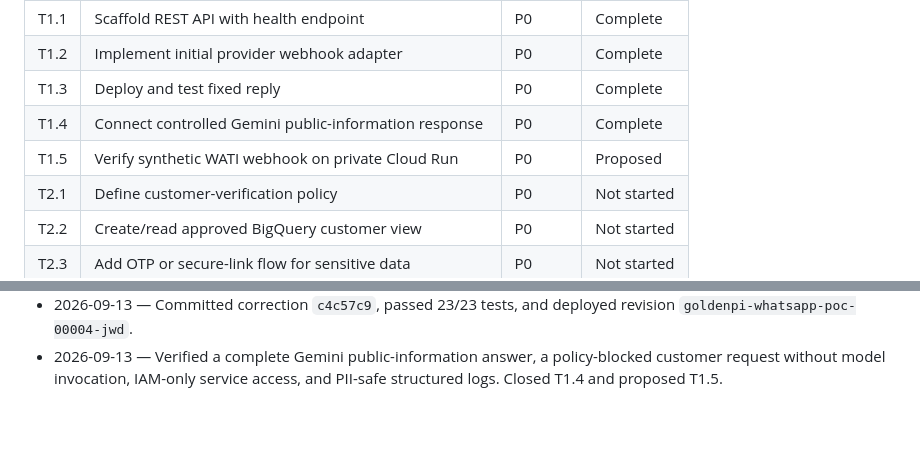
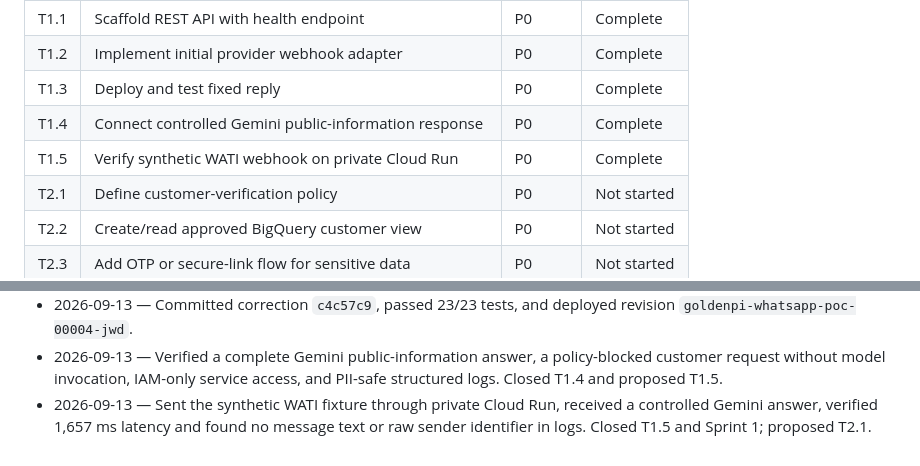
Before and after one commit to devvrat-oxyzo/goldenpi-whatsapp-ai-poc, a Markdown page: PROGRESS.md, 2 parts joined by grey strips. GitHub-like rendering; blank space fills up the shorter version.

```diff
--- a/PROGRESS.md
+++ b/PROGRESS.md
@@ -212,7 +203,7 @@ Completion criteria:
 | T1.2 | Implement initial provider webhook adapter | P0 | Complete |
 | T1.3 | Deploy and test fixed reply | P0 | Complete |
 | T1.4 | Connect controlled Gemini public-information response | P0 | Complete |
-| T1.5 | Verify synthetic WATI webhook on private Cloud Run | P0 | Proposed |
+| T1.5 | Verify synthetic WATI webhook on private Cloud Run | P0 | Complete |
 | T2.1 | Define customer-verification policy | P0 | Not started |
 | T2.2 | Create/read approved BigQuery customer view | P0 | Not started |
 | T2.3 | Add OTP or secure-link flow for sensitive data | P0 | Not started |
@@ -394,3 +385,4 @@ The future WATI endpoint will be internet-reachable because WATI must call it. I
 - 2026-09-13 — First live Gemini call authenticated and used the intended prompt/model, but returned a truncated fragment. Kept T1.4 open and prepared a low-thinking, larger-output, truncation-safe correction.
 - 2026-09-13 — Committed correction `c4c57c9`, passed 23/23 tests, and deployed revision `goldenpi-whatsapp-poc-00004-jwd`.
 - 2026-09-13 — Verified a complete Gemini public-information answer, a policy-blocked customer request without model invocation, IAM-only service access, and PII-safe structured logs. Closed T1.4 and proposed T1.5.
+- 2026-09-13 — Sent the synthetic WATI fixture through private Cloud Run, received a controlled Gemini answer, verified 1,657 ms latency and found no message text or raw sender identifier in logs. Closed T1.5 and Sprint 1; proposed T2.1.
```
Also changed, not shown: other parts of PROGRESS.md (+16 -25 lines).
